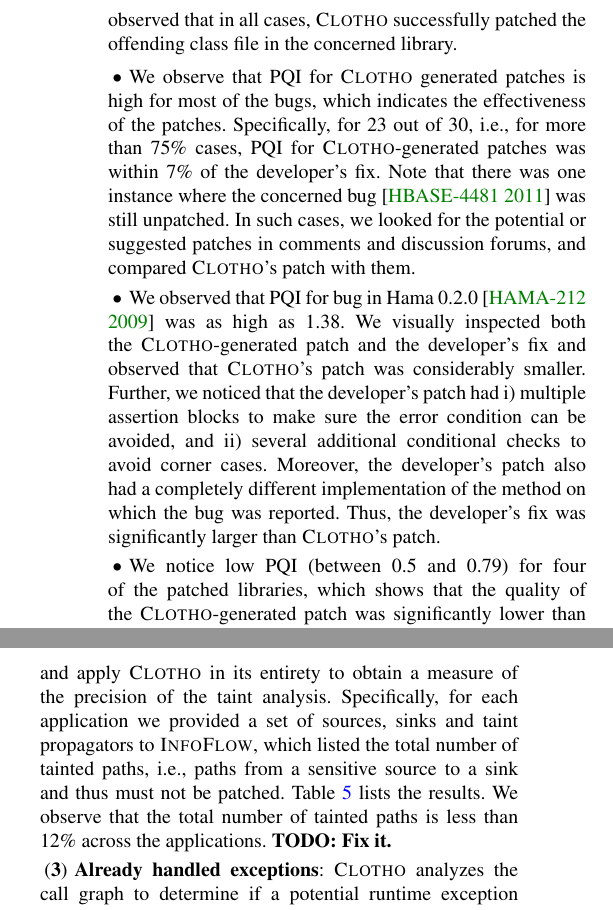
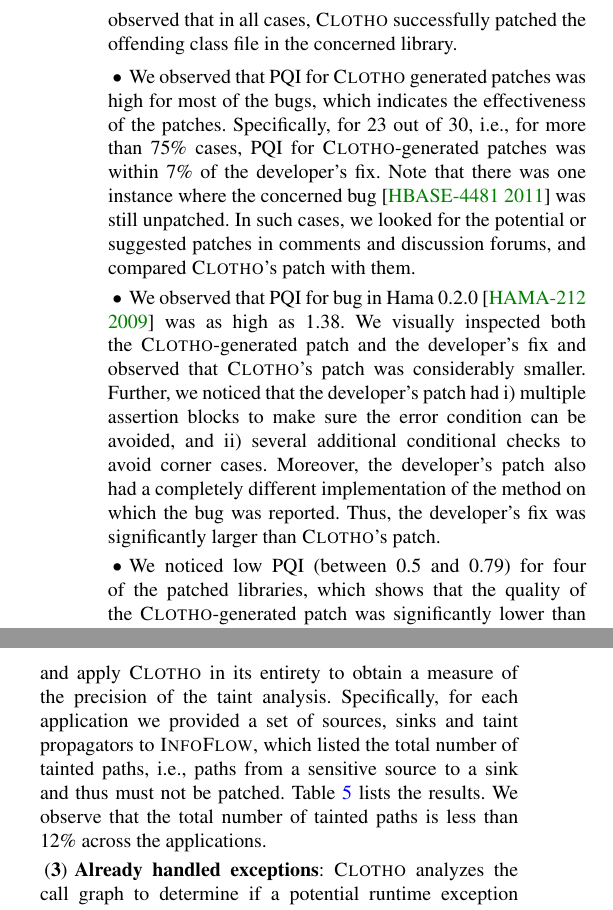
Before and after one commit to aritradhar/FSE2015, a LaTeX paper (paper.tex, which reads sections/Results.tex): two parts of the columns of page 9 of 13, joined at a grey line, cut so that both start at the same text. Compiled offline with pdfLaTeX; a missing font is replaced by an installed copy or a similar font; a LaTeX package or settings file that is missing is left out.

Commit message:
pdated Results.

```diff
--- a/sections/Results.tex
+++ b/sections/Results.tex
@@ -342,7 +342,7 @@ successfully patched the offending class file in the concerned library.
 
 \begin{mybullet}
 
- \item  We observe that PQI for \tool\ generated patches is high for most of
+ \item  We observed that PQI for \tool\ generated patches was high for most of
 the bugs, which indicates the effectiveness of the patches. Specifically, for
 $23$ out of $30$, \ie\ for more than $75\%$ cases, PQI for \tool-generated
 patches was within $7\%$ of the developer's fix. Note that there was one
@@ -359,7 +359,7 @@ conditional checks to avoid corner cases. Moreover, the developer's patch also
 had a completely different implementation of the method on which the bug was
 reported. Thus, the developer's fix was significantly larger than \tool's patch.
 
- \item We notice low PQI (between $0.5$ and $0.79$) for four of the patched
+ \item We noticed low PQI (between $0.5$ and $0.79$) for four of the patched
 libraries, which shows that the quality of the \tool-generated patch was
 significantly lower than the developer's fix. A major reason for this drop in
 PQI is the presence of cascaded exceptions observed in the patched versions of
@@ -415,7 +415,7 @@ a set of sources, sinks and taint propagators to \infoflow, which listed the
 total number of tainted paths, \ie\ paths from a sensitive source to a sink and
 thus must not be patched. Table~\ref{tab:taintAnalysis} lists the results. We
 observe that the total number of tainted paths is less than $12\%$ across the
-applications. \todo{Fix it.}
+applications.
 
 \item \textbf{Already handled exceptions}: \tool\ analyzes the call graph to
 determine if a potential runtime exception throwing statement is handled higher
```
